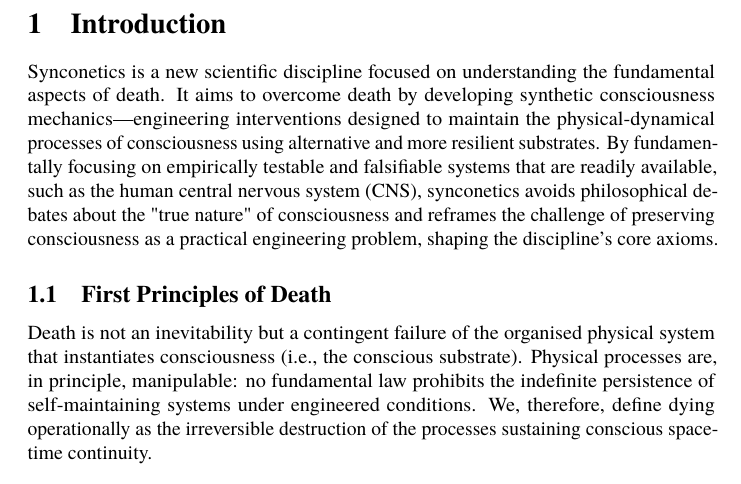
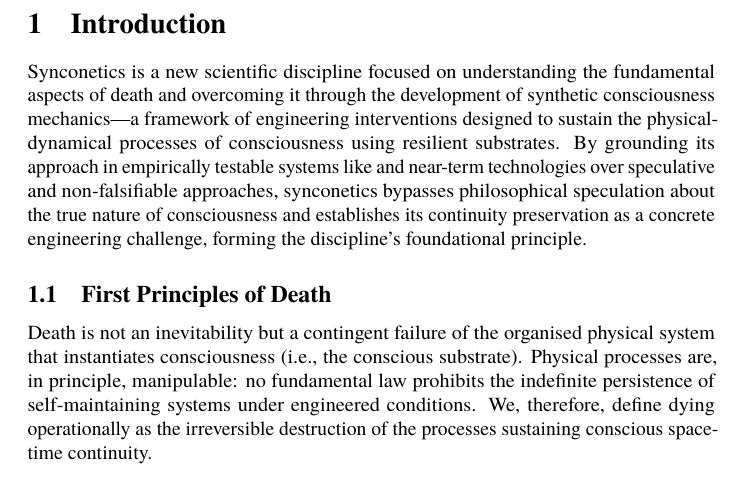
Before and after one commit to danburonline/public-writings, a LaTeX paper (02_essays/2025/002_essay/essay.tex): part of page 5 of 25, cut so that both start at the same text. Compiled offline with pdfLaTeX.

Commit message:
Finally have a nice flow from abstract, intro, first subsection

```diff
--- a/02_essays/2025/002_essay/essay.tex
+++ b/02_essays/2025/002_essay/essay.tex
@@ -69,9 +69,7 @@
   \section{Introduction}
   \label{sec:introduction}
 
-  % TODO Improve this without repeating or already spoiling things from further down.
-
-  Synconetics is a new scientific discipline focused on understanding the fundamental aspects of death. It aims to overcome death by developing synthetic consciousness mechanics—engineering interventions designed to maintain the physical-dynamical processes of consciousness using alternative and more resilient substrates. By fundamentally focusing on empirically testable and falsifiable systems that are readily available, such as the human central nervous system (CNS), synconetics avoids philosophical debates about the "true nature" of consciousness and reframes the challenge of preserving consciousness as a practical engineering problem, shaping the discipline’s core axioms.
+  Synconetics is a new scientific discipline focused on understanding the fundamental aspects of death and overcoming it through the development of synthetic consciousness mechanics—a framework of engineering interventions designed to sustain the physical-dynamical processes of consciousness using resilient substrates. By grounding its approach in empirically testable systems like and near-term technologies over speculative and non-falsifiable approaches, synconetics bypasses philosophical speculation about the true nature of consciousness and establishes its continuity preservation as a concrete engineering challenge, forming the discipline’s foundational principle.
 
   \subsection{First Principles of Death}
   \label{sec:first-principles}
```
Also changed, not shown: 02_essays/2025/002_essay/essay.pdf.
